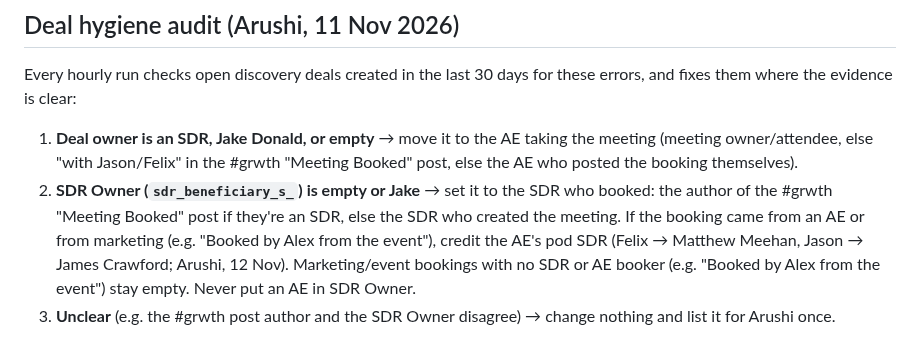
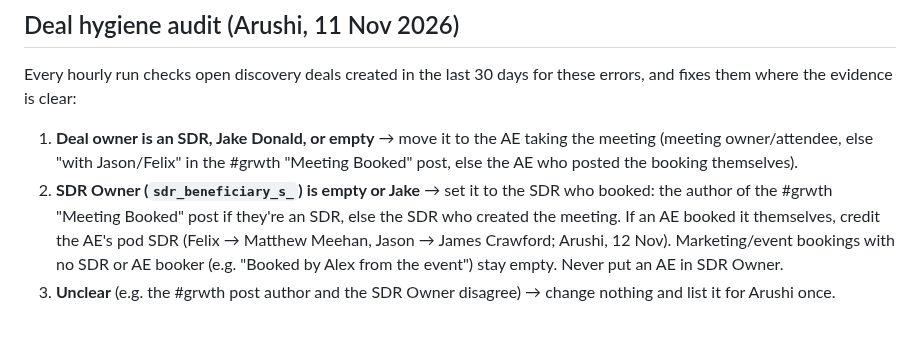
Before and after one commit to arushi0101/inploi-sdr-portal, a Markdown page: docs/inbound-visits-runbook.md, the part around the change. GitHub-like rendering.

Commit message:
Tidy pod rule wording
Co-Authored-By: Claude Opus 5.5 <noreply@anthropic.com>
Claude-Session: https://claude.ai/code/session_019kCRiMhe627L7pF9HHGcri

```diff
--- a/docs/inbound-visits-runbook.md
+++ b/docs/inbound-visits-runbook.md
@@ -273,7 +273,7 @@ Every hourly run checks open discovery deals created in the last 30 days for the
 1. **Deal owner is an SDR, Jake Donald, or empty** → move it to the AE taking the meeting (meeting owner/attendee, else "with Jason/Felix"
    in the #grwth "Meeting Booked" post, else the AE who posted the booking themselves).
 2. **SDR Owner (`sdr_beneficiary_s_`) is empty or Jake** → set it to the SDR who booked: the author of the #grwth "Meeting Booked" post
-   if they're an SDR, else the SDR who created the meeting. If the booking came from an AE or from marketing (e.g. "Booked by Alex from the event"),
+   if they're an SDR, else the SDR who created the meeting. If an AE booked it themselves,
    credit the AE's pod SDR (Felix → Matthew Meehan, Jason → James Crawford; Arushi, 12 Nov). Marketing/event bookings with no SDR or AE booker (e.g. "Booked by Alex from the event") stay empty. Never put an AE in SDR Owner.
 3. **Unclear** (e.g. the #grwth post author and the SDR Owner disagree) → change nothing and list it for Arushi once.
 
```
